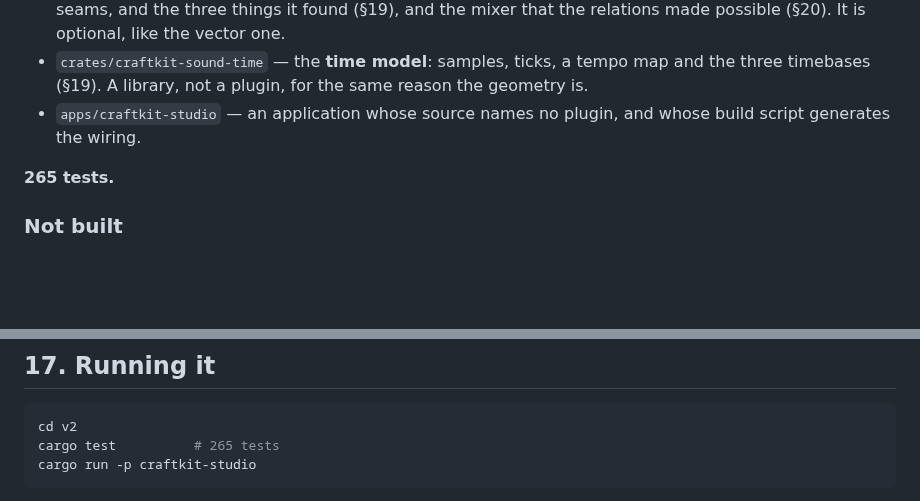
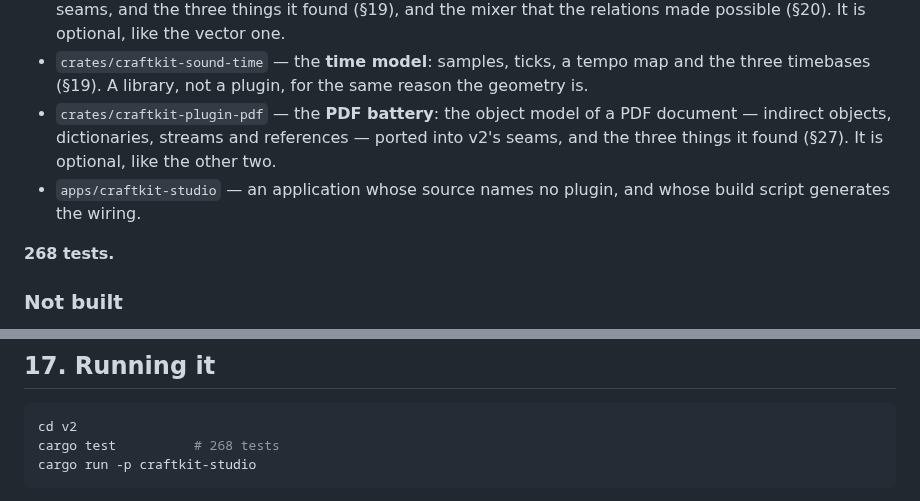
Before and after one commit to CipherOcto/craftkit, a Markdown page: v2/README.md, 2 parts joined by grey strips. Drawn GitHub-style; blank space fills up the shorter version.

````diff
--- a/v2/README.md
+++ b/v2/README.md
@@ -834,10 +834,14 @@ different commands with one id.
 - `crates/craftkit-sound-time` — the **time model**: samples, ticks, a
   tempo map and the three timebases (§19). A library, not a plugin, for
   the same reason the geometry is.
+- `crates/craftkit-plugin-pdf` — the **PDF battery**: the object model of
+  a PDF document — indirect objects, dictionaries, streams and
+  references — ported into v2's seams, and the three things it found
+  (§27). It is optional, like the other two.
 - `apps/craftkit-studio` — an application whose source names no plugin, and
   whose build script generates the wiring.
 
-**265 tests.**
+**268 tests.**
 
 ### Not built
 
@@ -913,7 +917,7 @@ the sentence the whole of phase one was about.
 
 ```bash
 cd v2
-cargo test          # 265 tests
+cargo test          # 268 tests
 cargo run -p craftkit-studio
 ```
 
````
Also changed, not shown: other parts of v2/README.md (+78 -0 lines).
